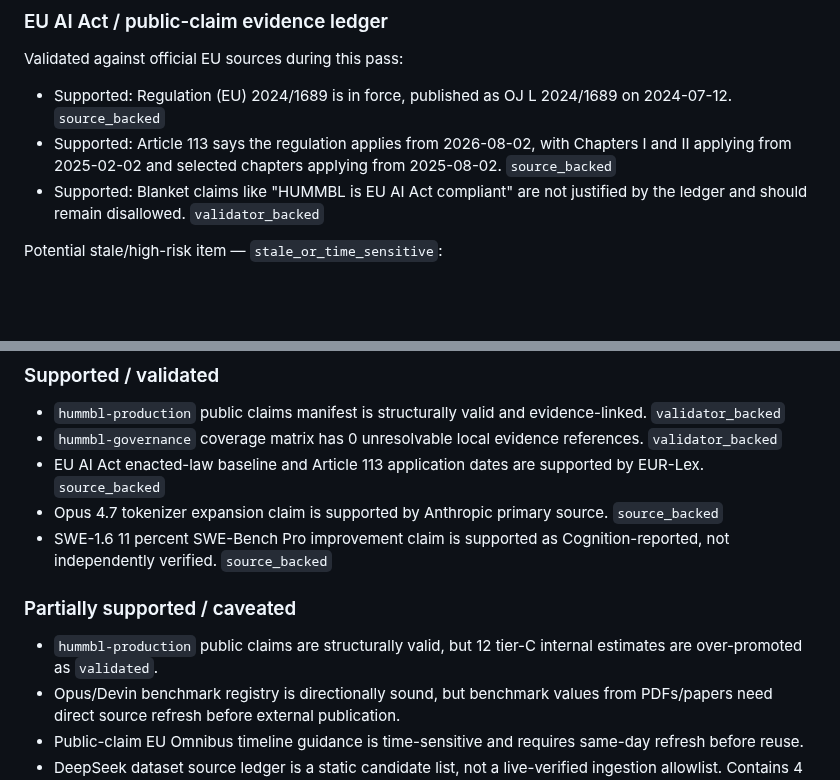
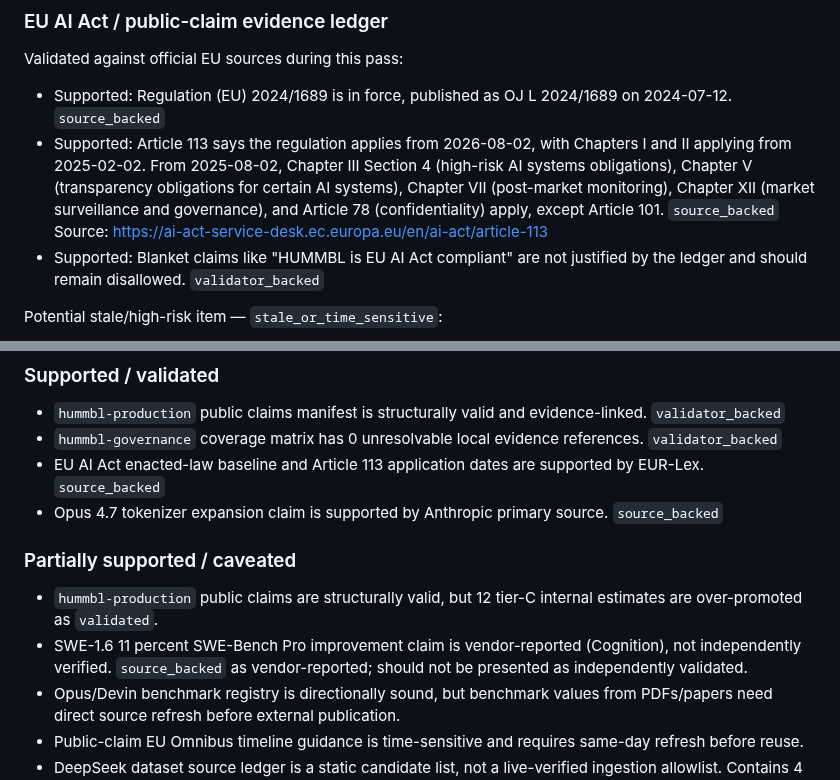
Before and after one commit to hummbl-dev/hummbl-governance, a Markdown page: docs/ecosystem/VALIDATION_PASS_1_SUMMARY_2026-06-24.md, 2 parts joined by grey strips. Drawn GitHub-style; blank space fills up the shorter version.

```diff
--- a/docs/ecosystem/VALIDATION_PASS_1_SUMMARY_2026-06-24.md
+++ b/docs/ecosystem/VALIDATION_PASS_1_SUMMARY_2026-06-24.md
@@ -144,8 +144,12 @@ Validated against official EU sources during this pass:
 - Supported: Regulation (EU) 2024/1689 is in force, published as OJ L
   2024/1689 on 2024-07-12. `source_backed`
 - Supported: Article 113 says the regulation applies from 2026-08-02, with
-  Chapters I and II applying from 2025-02-02 and selected chapters applying
-  from 2025-08-02. `source_backed`
+  Chapters I and II applying from 2025-02-02. From 2025-08-02, Chapter III
+  Section 4 (high-risk AI systems obligations), Chapter V (transparency
+  obligations for certain AI systems), Chapter VII (post-market monitoring),
+  Chapter XII (market surveillance and governance), and Article 78
+  (confidentiality) apply, except Article 101. `source_backed`
+  Source: https://ai-act-service-desk.ec.europa.eu/en/ai-act/article-113
 - Supported: Blanket claims like "HUMMBL is EU AI Act compliant" are not
   justified by the ledger and should remain disallowed. `validator_backed`
 
@@ -172,13 +176,14 @@ claims need refresh immediately before external publication.
   supported by EUR-Lex. `source_backed`
 - Opus 4.7 tokenizer expansion claim is supported by Anthropic primary
   source. `source_backed`
-- SWE-1.6 11 percent SWE-Bench Pro improvement claim is supported as
-  Cognition-reported, not independently verified. `source_backed`
 
 ### Partially supported / caveated
 
 - `hummbl-production` public claims are structurally valid, but 12 tier-C
   internal estimates are over-promoted as `validated`.
+- SWE-1.6 11 percent SWE-Bench Pro improvement claim is vendor-reported
+  (Cognition), not independently verified. `source_backed` as
+  vendor-reported; should not be presented as independently validated.
 - Opus/Devin benchmark registry is directionally sound, but benchmark values
   from PDFs/papers need direct source refresh before external publication.
 - Public-claim EU Omnibus timeline guidance is time-sensitive and requires
```
Also changed, not shown: docs/ecosystem/HUMMBL_CHRONOLOGY_TO_NARRATIVE_MAP.md (+11 -6 lines).
